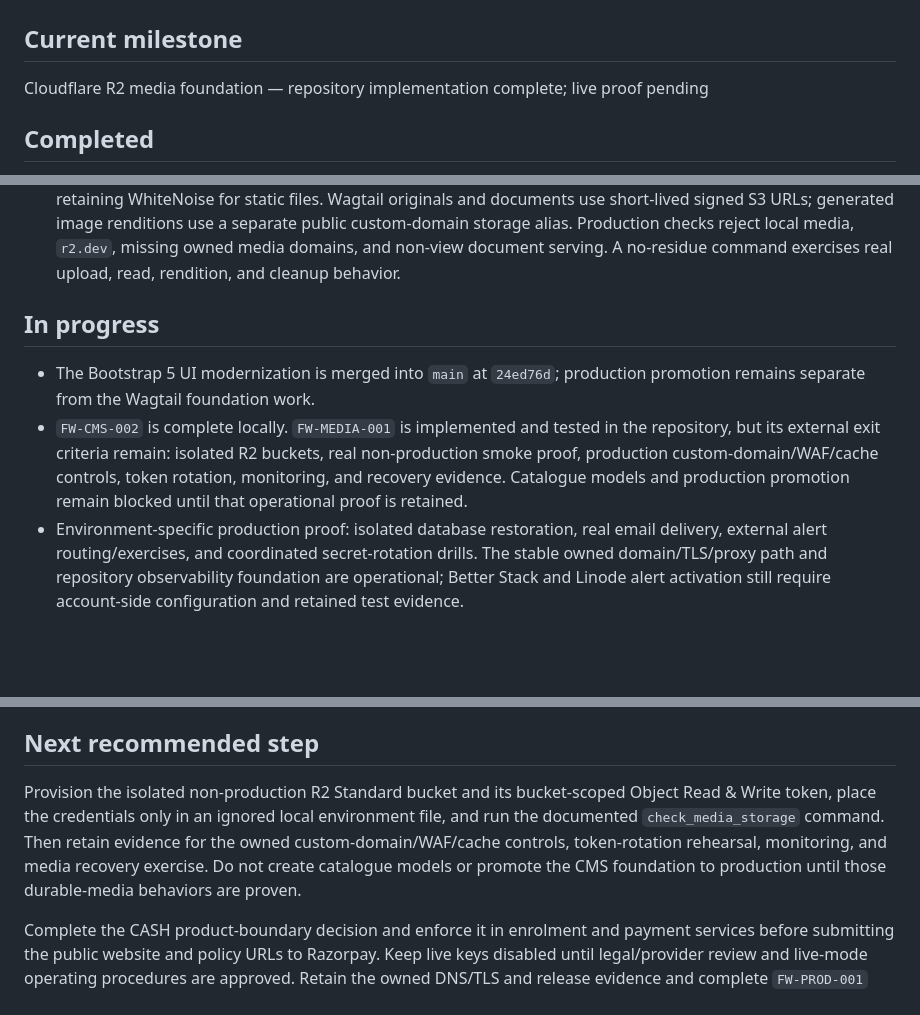
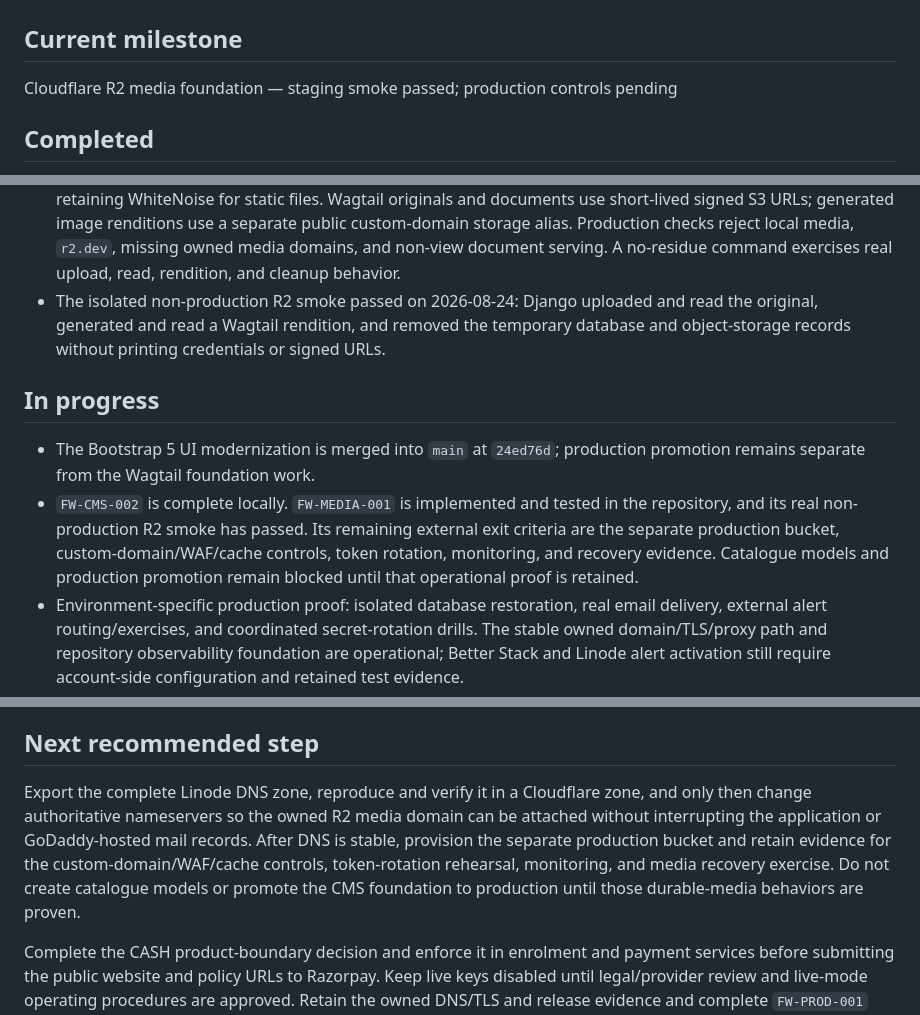
Before and after one commit to rajeshr188/jsk-ss, a Markdown page: docs/STATUS.md, 3 parts joined by grey strips. Rendered like a GitHub page; blank space fills up the shorter version.

```diff
--- a/docs/STATUS.md
+++ b/docs/STATUS.md
@@ -2,7 +2,7 @@
 
 ## Current milestone
 
-Cloudflare R2 media foundation — repository implementation complete; live proof pending
+Cloudflare R2 media foundation — staging smoke passed; production controls pending
 
 ## Completed
 
@@ -139,15 +139,18 @@ Cloudflare R2 media foundation — repository implementation complete; live proo
   use a separate public custom-domain storage alias. Production checks reject local
   media, `r2.dev`, missing owned media domains, and non-view document serving. A
   no-residue command exercises real upload, read, rendition, and cleanup behavior.
+- The isolated non-production R2 smoke passed on 2026-08-24: Django uploaded and read
+  the original, generated and read a Wagtail rendition, and removed the temporary
+  database and object-storage records without printing credentials or signed URLs.
 
 ## In progress
 
 - The Bootstrap 5 UI modernization is merged into `main` at `24ed76d`; production
   promotion remains separate from the Wagtail foundation work.
 - `FW-CMS-002` is complete locally. `FW-MEDIA-001` is implemented and tested in the
-  repository, but its external exit criteria remain: isolated R2 buckets, real
-  non-production smoke proof, production custom-domain/WAF/cache controls, token
-  rotation, monitoring, and recovery evidence. Catalogue models and production
+  repository, and its real non-production R2 smoke has passed. Its remaining external
+  exit criteria are the separate production bucket, custom-domain/WAF/cache controls,
+  token rotation, monitoring, and recovery evidence. Catalogue models and production
   promotion remain blocked until that operational proof is retained.
 - Environment-specific production proof: isolated database restoration, real email
   delivery, external alert routing/exercises, and coordinated secret-rotation drills.
@@ -288,12 +291,13 @@ Cloudflare R2 media foundation — repository implementation complete; live proo
 
 ## Next recommended step
 
-Provision the isolated non-production R2 Standard bucket and its bucket-scoped Object
-Read & Write token, place the credentials only in an ignored local environment file,
-and run the documented `check_media_storage` command. Then retain evidence for the
-owned custom-domain/WAF/cache controls, token-rotation rehearsal, monitoring, and
-media recovery exercise. Do not create catalogue models or promote the CMS foundation
-to production until those durable-media behaviors are proven.
+Export the complete Linode DNS zone, reproduce and verify it in a Cloudflare zone,
+and only then change authoritative nameservers so the owned R2 media domain can be
+attached without interrupting the application or GoDaddy-hosted mail records. After
+DNS is stable, provision the separate production bucket and retain evidence for the
+custom-domain/WAF/cache controls, token-rotation rehearsal, monitoring, and media
+recovery exercise. Do not create catalogue models or promote the CMS foundation to
+production until those durable-media behaviors are proven.
 
 Complete the CASH product-boundary decision and enforce it in enrolment and payment
 services before submitting the public website and policy URLs to Razorpay. Keep live
```
Also changed, not shown: docs/FUTURE_WORK.md (+5 -4 lines), docs/PRODUCTION_DEPLOYMENT.md (+11 -0 lines).
